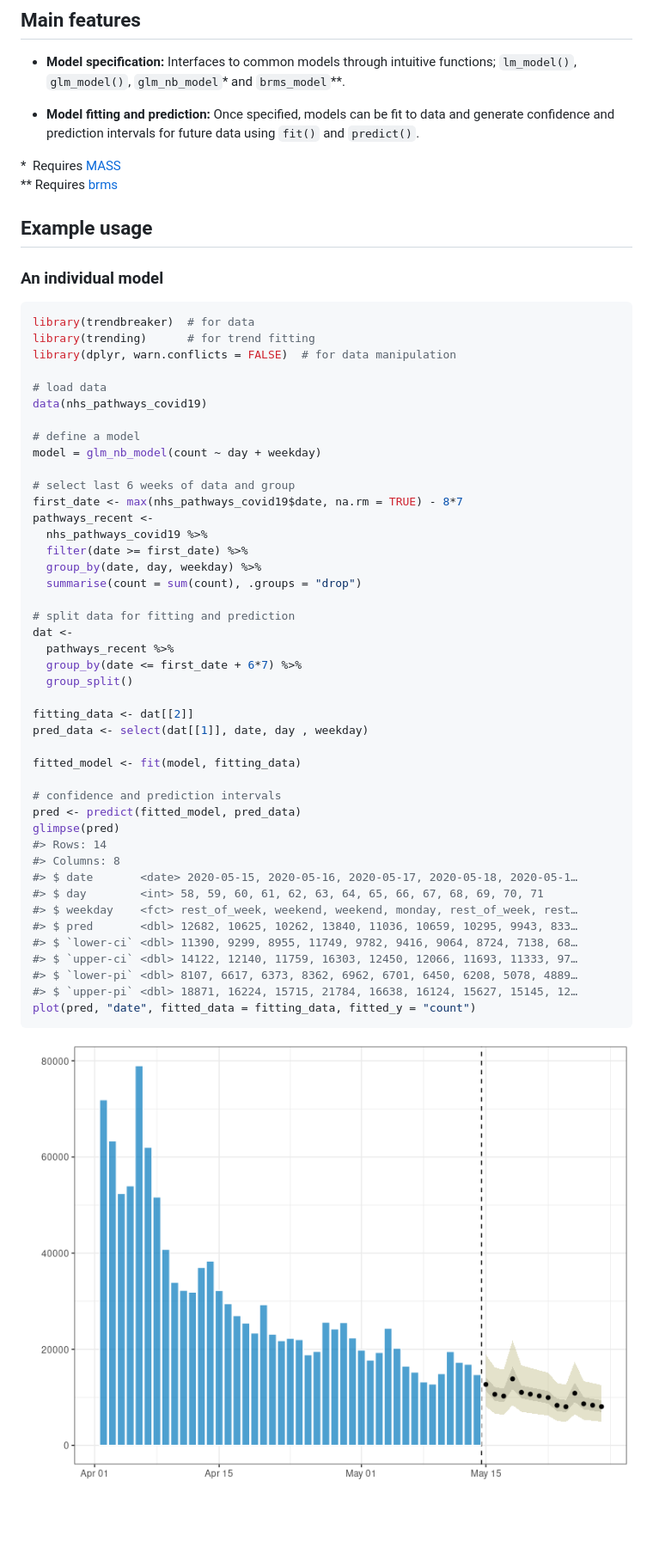
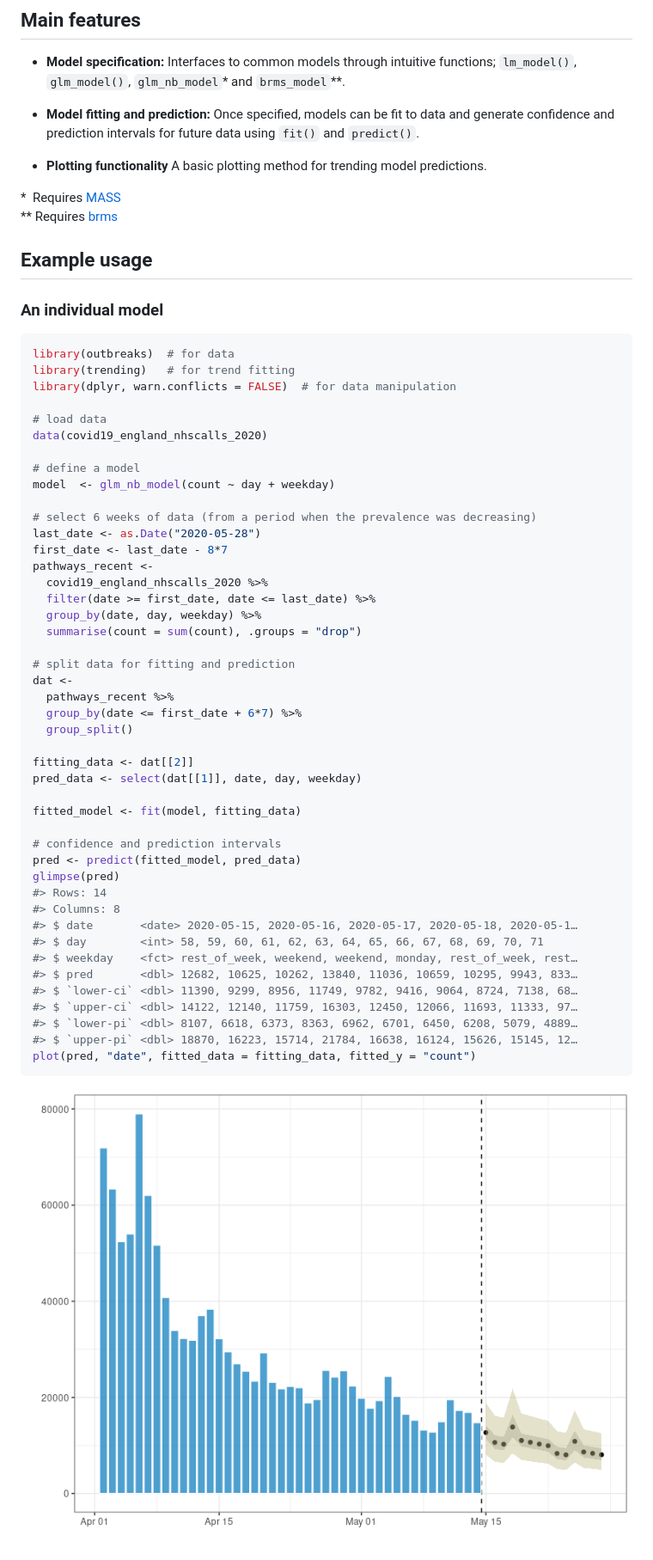
Before and after one commit to reconverse/trending, a Markdown page: README.md, the part around the change. Shown: that part at 86% size. Rendered like a GitHub page; pictures changed too: man/figures/README-unnamed-chunk-1-1.png; blank space fills up the shorter version.

````diff
--- a/README.md
+++ b/README.md
@@ -39,6 +39,9 @@ developed
     to data and generate confidence and prediction intervals for future
     data using `fit()` and `predict()`.
 
+  - **Plotting functionality** A basic plotting method for trending
+    model predictions.
+
 \*  Requires [MASS](https://CRAN.R-project.org/package=MASS)
 \*\* Requires [brms](https://CRAN.R-project.org/package=brms)
 
@@ -47,21 +50,22 @@ developed
 ### An individual model
 
 ``` r
-library(trendbreaker)  # for data
-library(trending)      # for trend fitting
+library(outbreaks)  # for data
+library(trending)   # for trend fitting
 library(dplyr, warn.conflicts = FALSE)  # for data manipulation
 
 # load data
-data(nhs_pathways_covid19)
+data(covid19_england_nhscalls_2020)
 
 # define a model
-model = glm_nb_model(count ~ day + weekday)
+model  <- glm_nb_model(count ~ day + weekday)
 
-# select last 6 weeks of data and group
-first_date <- max(nhs_pathways_covid19$date, na.rm = TRUE) - 8*7
+# select 6 weeks of data (from a period when the prevalence was decreasing)
+last_date <- as.Date("2020-05-28")
+first_date <- last_date - 8*7
 pathways_recent <-
-  nhs_pathways_covid19 %>%
-  filter(date >= first_date) %>%
+  covid19_england_nhscalls_2020 %>%
+  filter(date >= first_date, date <= last_date) %>%
   group_by(date, day, weekday) %>%
   summarise(count = sum(count), .groups = "drop")
 
@@ -72,7 +76,7 @@ dat <-
   group_split()
 
 fitting_data <- dat[[2]]
-pred_data <- select(dat[[1]], date, day , weekday)
+pred_data <- select(dat[[1]], date, day, weekday)
 
 fitted_model <- fit(model, fitting_data)
 
@@ -85,10 +89,10 @@ glimpse(pred)
 #> $ day        <int> 58, 59, 60, 61, 62, 63, 64, 65, 66, 67, 68, 69, 70, 71
 #> $ weekday    <fct> rest_of_week, weekend, weekend, monday, rest_of_week, rest…
 #> $ pred       <dbl> 12682, 10625, 10262, 13840, 11036, 10659, 10295, 9943, 833…
-#> $ `lower-ci` <dbl> 11390, 9299, 8955, 11749, 9782, 9416, 9064, 8724, 7138, 68…
+#> $ `lower-ci` <dbl> 11390, 9299, 8956, 11749, 9782, 9416, 9064, 8724, 7138, 68…
 #> $ `upper-ci` <dbl> 14122, 12140, 11759, 16303, 12450, 12066, 11693, 11333, 97…
-#> $ `lower-pi` <dbl> 8107, 6617, 6373, 8362, 6962, 6701, 6450, 6208, 5078, 4889…
-#> $ `upper-pi` <dbl> 18871, 16224, 15715, 21784, 16638, 16124, 15627, 15145, 12…
+#> $ `lower-pi` <dbl> 8107, 6618, 6373, 8363, 6962, 6701, 6450, 6208, 5079, 4889…
+#> $ `upper-pi` <dbl> 18870, 16223, 15714, 21784, 16638, 16124, 15626, 15145, 12…
 plot(pred, "date", fitted_data = fitting_data, fitted_y = "count")
 ```
 
````
Also changed, not shown: 4 other files.
